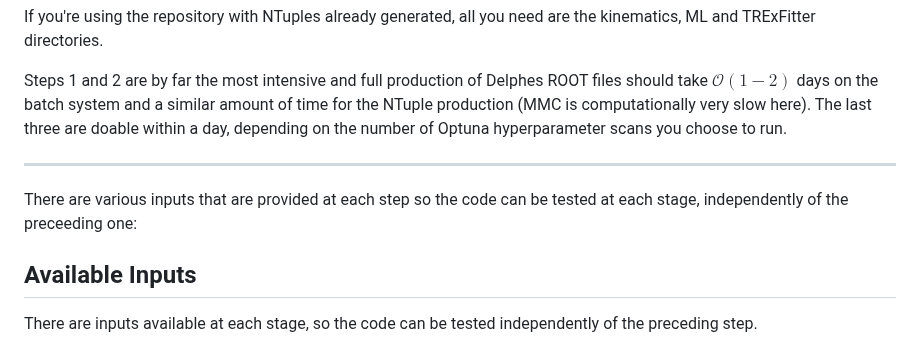
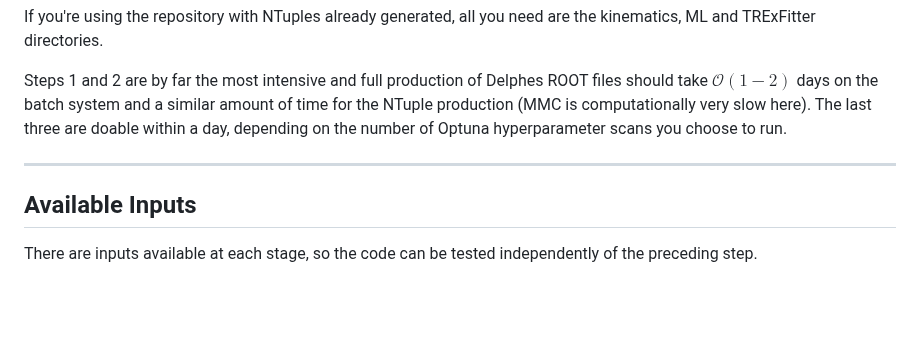
Before and after one commit to TomDingley/FCChh-HHH, a Markdown page: README.md, the part around the change. GitHub-like rendering; blank space fills up the shorter version.

Commit message:
Correcting PDF to PNG for rendering in MMC. Removed duplicate sentence in main readme.

```diff
--- a/README.md
+++ b/README.md
@@ -35,8 +35,6 @@ Steps 1 and 2 are by far the most intensive and full production of Delphes ROOT
 
 ---
 
-There are various inputs that are provided at each step so the code can be tested at each stage, independently of the preceeding one:
-
 ## Available Inputs
 
 There are inputs available at each stage, so the code can be tested independently of the preceding step.
```
Also changed, not shown: MMC/README.md (+4 -4 lines), MMC/lognormal_ptbin_60_70.png (added), 1 other file.
